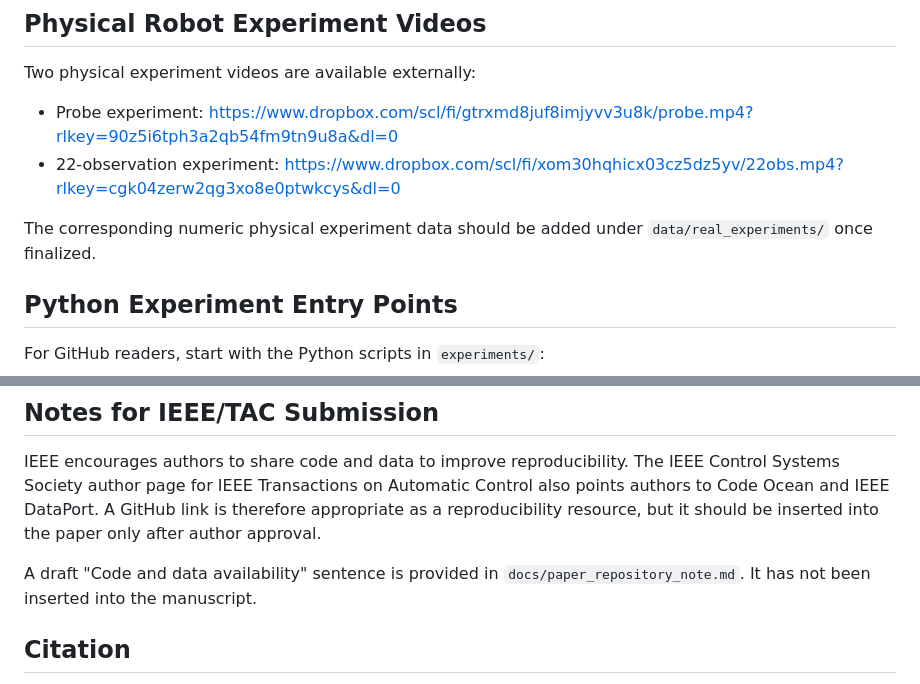
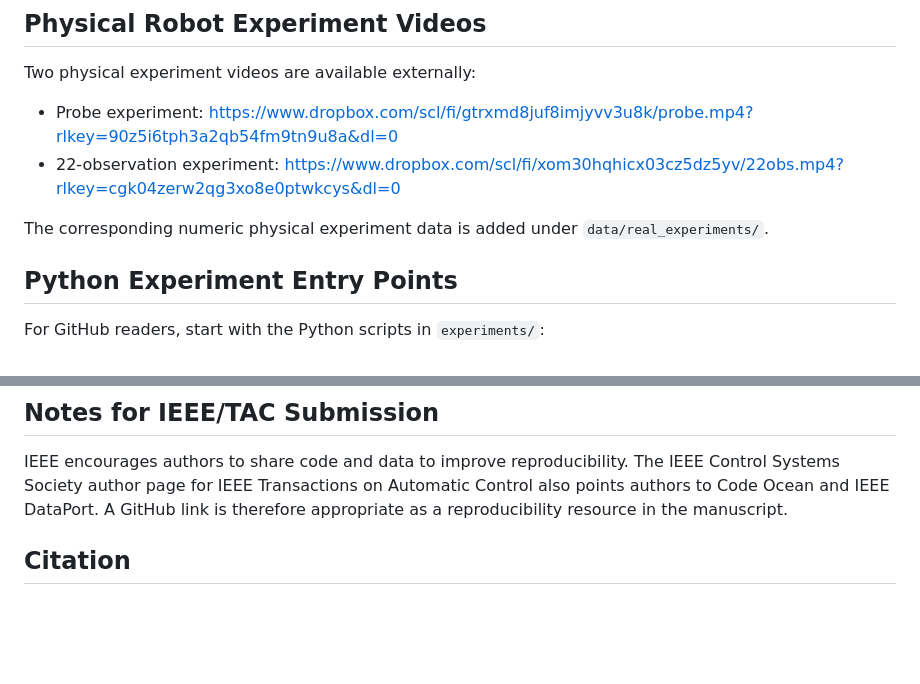
Before and after one commit to CeceliaChen96/Geometric-Bayesian-Framework-with-Force-measurement-Data-on-Pose-Estimation, a Markdown page: README.md, 2 parts joined by grey strips. GitHub-like rendering; blank space fills up the shorter version.

```diff
--- a/README.md
+++ b/README.md
@@ -143,8 +143,8 @@ Two physical experiment videos are available externally:
 - Probe experiment: <https://www.dropbox.com/scl/fi/gtrxmd8juf8imjyvv3u8k/probe.mp4?rlkey=90z5i6tph3a2qb54fm9tn9u8a&dl=0>
 - 22-observation experiment: <https://www.dropbox.com/scl/fi/xom30hqhicx03cz5dz5yv/22obs.mp4?rlkey=cgk04zerw2qg3xo8e0ptwkcys&dl=0>
 
-The corresponding numeric physical experiment data should be added under
-`data/real_experiments/` once finalized.
+The corresponding numeric physical experiment data is added under
+`data/real_experiments/`.
 
 ## Python Experiment Entry Points
 
@@ -180,11 +180,8 @@ The baseline comparison scripts are in:
 IEEE encourages authors to share code and data to improve reproducibility.
 The IEEE Control Systems Society author page for IEEE Transactions on Automatic
 Control also points authors to Code Ocean and IEEE DataPort. A GitHub link is
-therefore appropriate as a reproducibility resource, but it should be inserted
-into the paper only after author approval.
+therefore appropriate as a reproducibility resource in the manuscript.
 
-A draft "Code and data availability" sentence is provided in
-`docs/paper_repository_note.md`. It has not been inserted into the manuscript.
 
 ## Citation
 
```
